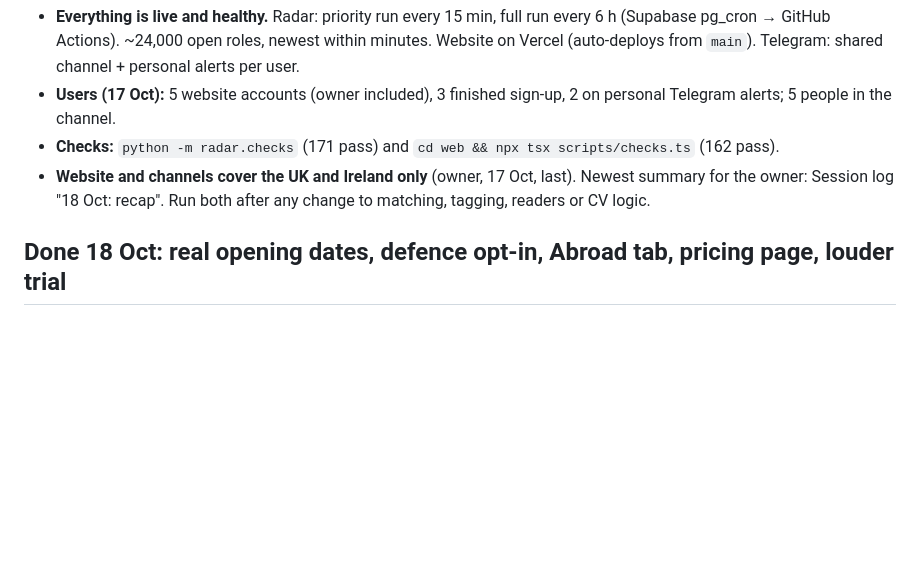
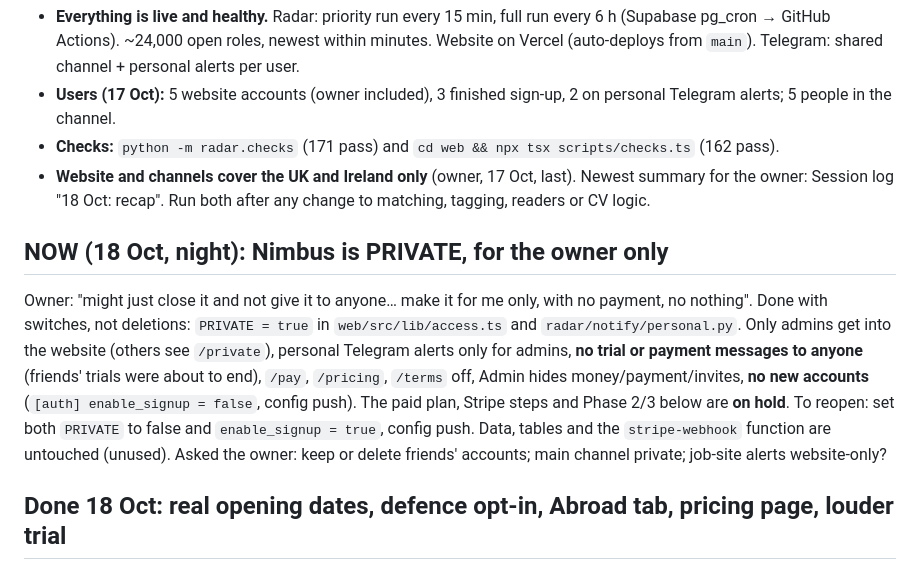
Before and after one commit to JaafarAlDarukee/nimbus, a Markdown page: vault/00 Start Here.md, the part around the change. Rendered like a GitHub page; blank space fills up the shorter version.

Commit message:
Vault: Nimbus is private (owner only); paid plan on hold
Co-Authored-By: Claude Opus 5.5 <noreply@anthropic.com>

```diff
--- a/vault/00 Start Here.md
+++ b/vault/00 Start Here.md
@@ -17,6 +17,9 @@ Live site: **https://nimbus-pi-three.vercel.app** (open sign-ups: 2 days free, t
 - **Users (17 Oct):** 5 website accounts (owner included), 3 finished sign-up, 2 on personal Telegram alerts; 5 people in the channel.
 - **Checks:** `python -m radar.checks` (171 pass) and `cd web && npx tsx scripts/checks.ts` (162 pass).
 - **Website and channels cover the UK and Ireland only** (owner, 17 Oct, last). Newest summary for the owner: Session log "18 Oct: recap". Run both after any change to matching, tagging, readers or CV logic.
+
+## NOW (18 Oct, night): Nimbus is PRIVATE, for the owner only
+Owner: "might just close it and not give it to anyone… make it for me only, with no payment, no nothing". Done with switches, not deletions: `PRIVATE = true` in `web/src/lib/access.ts` and `radar/notify/personal.py`. Only admins get into the website (others see `/private`), personal Telegram alerts only for admins, **no trial or payment messages to anyone** (friends' trials were about to end), `/pay`, `/pricing`, `/terms` off, Admin hides money/payment/invites, **no new accounts** (`[auth] enable_signup = false`, config push). The paid plan, Stripe steps and Phase 2/3 below are **on hold**. To reopen: set both `PRIVATE` to false and `enable_signup = true`, config push. Data, tables and the `stripe-webhook` function are untouched (unused). Asked the owner: keep or delete friends' accounts; main channel private; job-site alerts website-only?
 
 ## Done 18 Oct: real opening dates, defence opt-in, Abroad tab, pricing page, louder trial
 - **opened_at** (migration `20261018000000_opened_at_defence.sql`): employer's posted date, or the earliest near-identical role at the same employer (`set_opened_at`, called by the radar after saving). The feed sorts by it; "Just opened" only for employer-site roles; job-site finds say "via Gradcracker" and old ones "listed since 30 Sep"; alerts only for roles opened in the last week. Example: a Caterpillar placement emailed by Gradcracker on 18 Oct now opens 19 Sep (as on Caterpillar's site). Backfill: 1,546 of 5,812 open UK/IE roles opened over a day before Nimbus found them.
```
Also changed, not shown: vault/09 Decisions log.md (+3 -0 lines), vault/Sessions/2026-10-01 to 17.md (+3 -0 lines).
